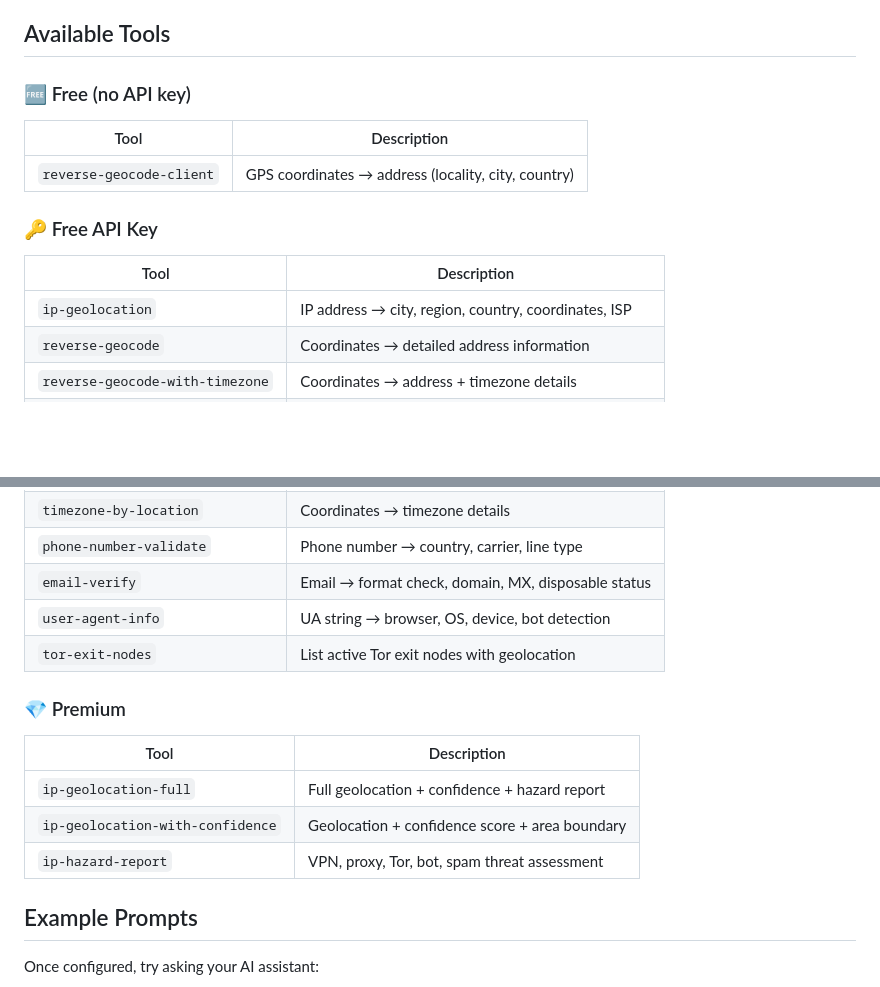
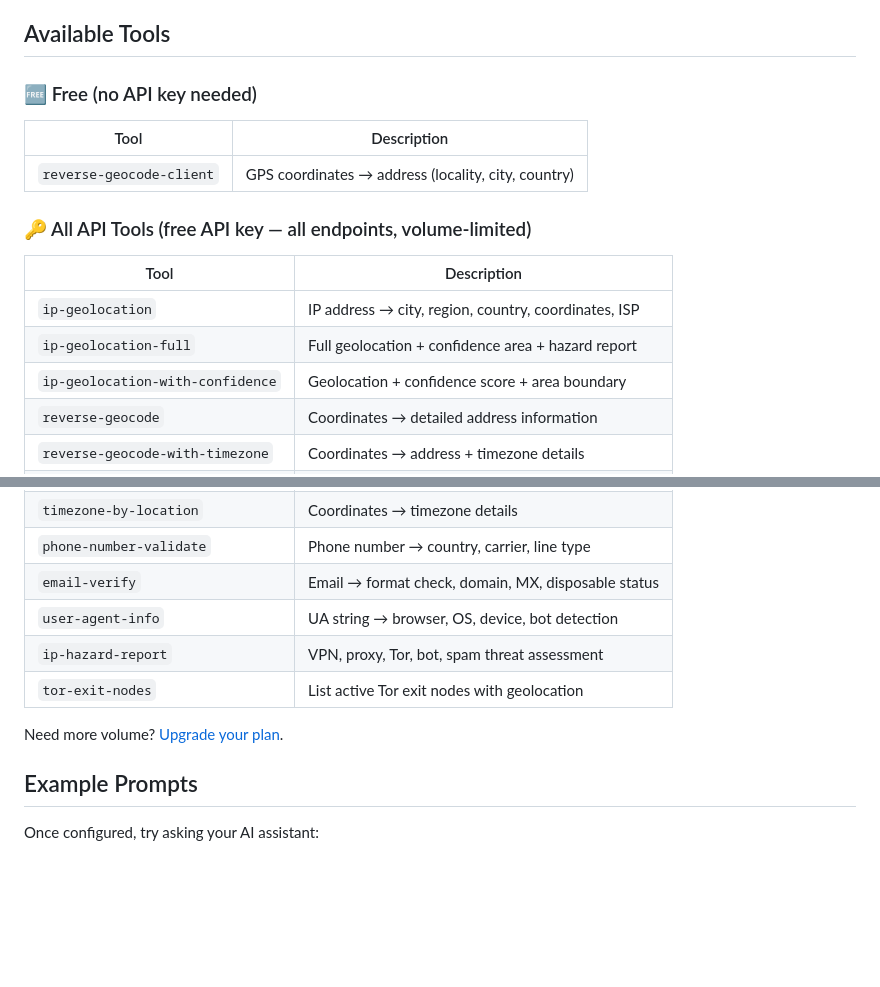
Before and after one commit to bigdatacloudapi/bigdatacloud-mcp-server, a Markdown page: README.md, 2 parts joined by grey strips. Drawn GitHub-style; blank space fills up the shorter version.

Commit message:
Fix tier messaging: free key gives access to all endpoints (volume-limited)

```diff
--- a/README.md
+++ b/README.md
@@ -76,17 +76,19 @@ The `reverse-geocode-client` tool works without any API key for basic coordinate
 
 ## Available Tools
 
-### 🆓 Free (no API key)
+### 🆓 Free (no API key needed)
 
 | Tool | Description |
 |------|-------------|
 | `reverse-geocode-client` | GPS coordinates → address (locality, city, country) |
 
-### 🔑 Free API Key
+### 🔑 All API Tools (free API key — all endpoints, volume-limited)
 
 | Tool | Description |
 |------|-------------|
 | `ip-geolocation` | IP address → city, region, country, coordinates, ISP |
+| `ip-geolocation-full` | Full geolocation + confidence area + hazard report |
+| `ip-geolocation-with-confidence` | Geolocation + confidence score + area boundary |
 | `reverse-geocode` | Coordinates → detailed address information |
 | `reverse-geocode-with-timezone` | Coordinates → address + timezone details |
 | `asn-info` | AS number → organisation, country, prefixes |
@@ -97,15 +99,10 @@ The `reverse-geocode-client` tool works without any API key for basic coordinate
 | `phone-number-validate` | Phone number → country, carrier, line type |
 | `email-verify` | Email → format check, domain, MX, disposable status |
 | `user-agent-info` | UA string → browser, OS, device, bot detection |
+| `ip-hazard-report` | VPN, proxy, Tor, bot, spam threat assessment |
 | `tor-exit-nodes` | List active Tor exit nodes with geolocation |
 
-### 💎 Premium
-
-| Tool | Description |
-|------|-------------|
-| `ip-geolocation-full` | Full geolocation + confidence + hazard report |
-| `ip-geolocation-with-confidence` | Geolocation + confidence score + area boundary |
-| `ip-hazard-report` | VPN, proxy, Tor, bot, spam threat assessment |
+Need more volume? [Upgrade your plan](https://www.bigdatacloud.com/api-packages).
 
 ## Example Prompts
 
```
